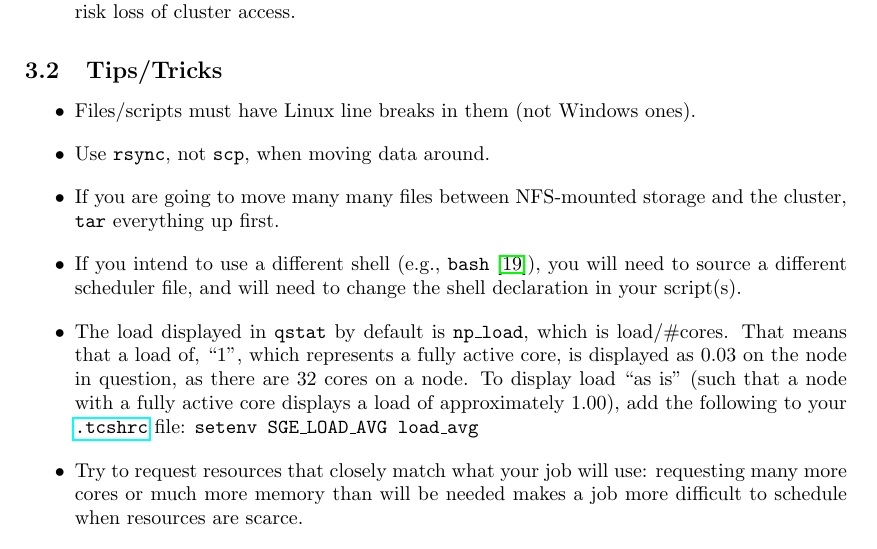
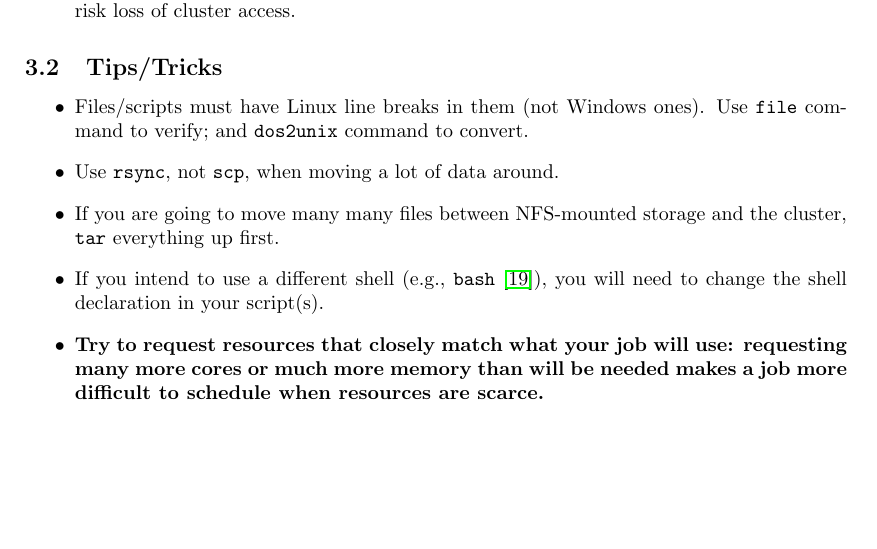
Before and after one commit to NAG-DevOps/speed-hpc, a LaTeX paper (doc/speed-manual.tex, which reads doc/scheduler-tips.tex): part of page 20 of 29, cut so that both start at the same text, the shorter picture padded with empty space. Compiled offline with pdfLaTeX.

Commit message:
[manual][slurm] quick pass over scheduler-tips. One item may or may need a review. Mark as TODO and comment it out.

```diff
--- a/doc/scheduler-tips.tex
+++ b/doc/scheduler-tips.tex
@@ -5,27 +5,34 @@
 \begin{itemize}
 \item
 Files/scripts must have Linux line breaks in them (not Windows ones).
+Use \tool{file} command to verify; and \tool{dos2unix} command
+to convert.
+
 \item
-Use \tool{rsync}, not \tool{scp}, when moving data around.
+Use \tool{rsync}, not \tool{scp}, when moving a lot of data around.
+
 \item
 If you are going to move many many files between NFS-mounted storage and the
 cluster, \tool{tar} everything up first.
+
 \item
 If you intend to use a different shell (e.g., \tool{bash}~\cite{aosa-book-vol1-bash}),
-you will need to source a different scheduler file, and will need to
-change the shell declaration in your script(s).
-\item
-The load displayed in \tool{qstat} by default is \api{np\_load}, which is
-load/\#cores. That means that a load of, ``1'', which represents a fully active
-core, is displayed as $0.03$ on the node in question, as there are 32 cores
-on a node. To display load ``as is'' (such that a node with a fully active
-core displays a load of approximately $1.00$), add the following to your
-\file{.tcshrc} file: \texttt{setenv SGE\_LOAD\_AVG load\_avg}
+%you will need to source a different scheduler file, and
+you will need to change the shell declaration in your script(s).
+
+% TODO:
+%\item
+%The load displayed in \tool{qstat} by default is \api{np\_load}, which is
+%load/\#cores. That means that a load of, ``1'', which represents a fully active
+%core, is displayed as $0.03$ on the node in question, as there are 32 cores
+%on a node. To display load ``as is'' (such that a node with a fully active
+%core displays a load of approximately $1.00$), add the following to your
+%\file{.tcshrc} file: \texttt{setenv SGE\_LOAD\_AVG load\_avg}
 
 \item
-Try to request resources that closely match what your job will use:
+\textbf{Try to request resources that closely match what your job will use:
 requesting many more cores or much more memory than will be needed makes a
-job more difficult to schedule when resources are scarce.
+job more difficult to schedule when resources are scarce.}
 
 \item
 E-mail, \texttt{rt-ex-hpc AT encs.concordia.ca}, with any concerns/questions.
```
